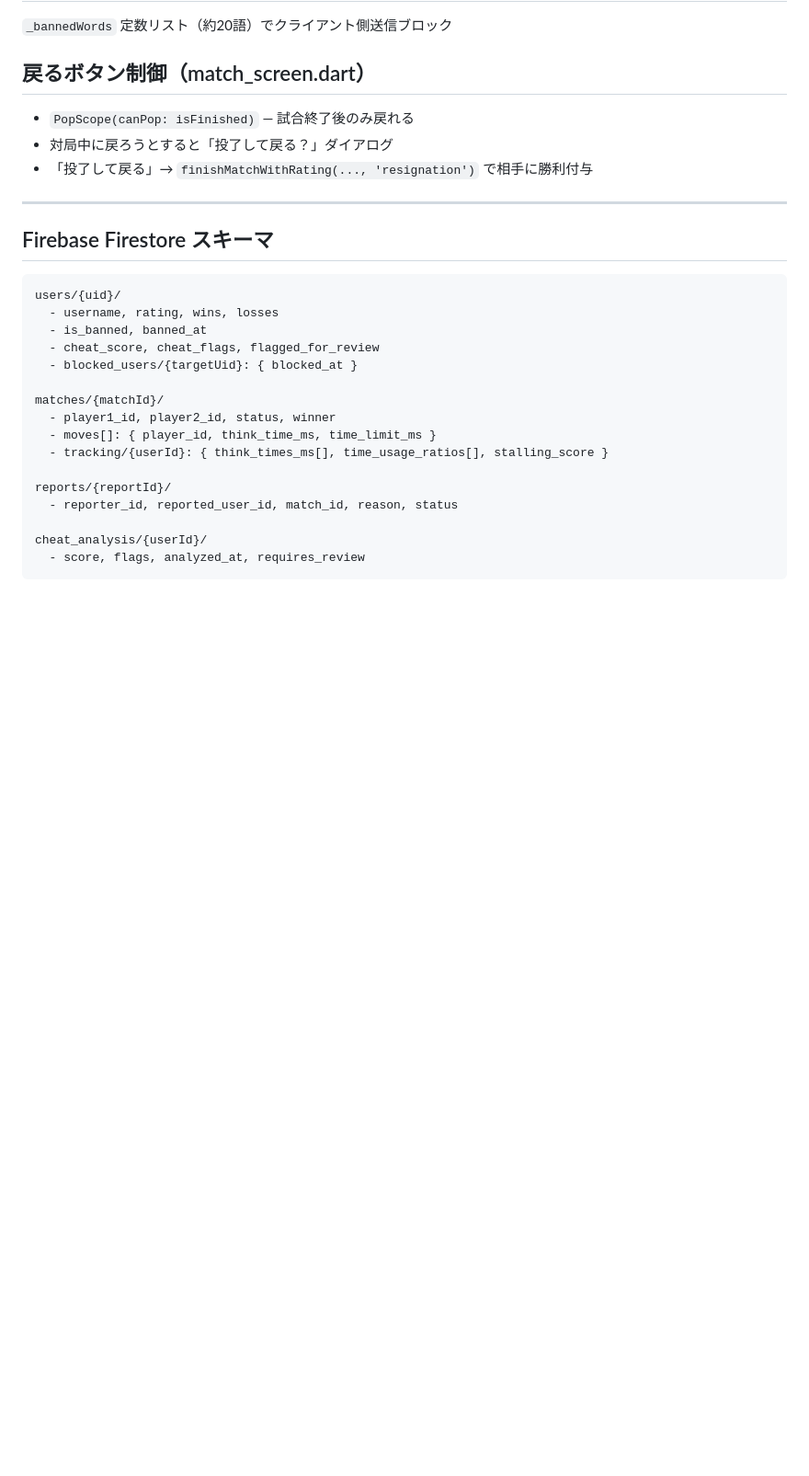
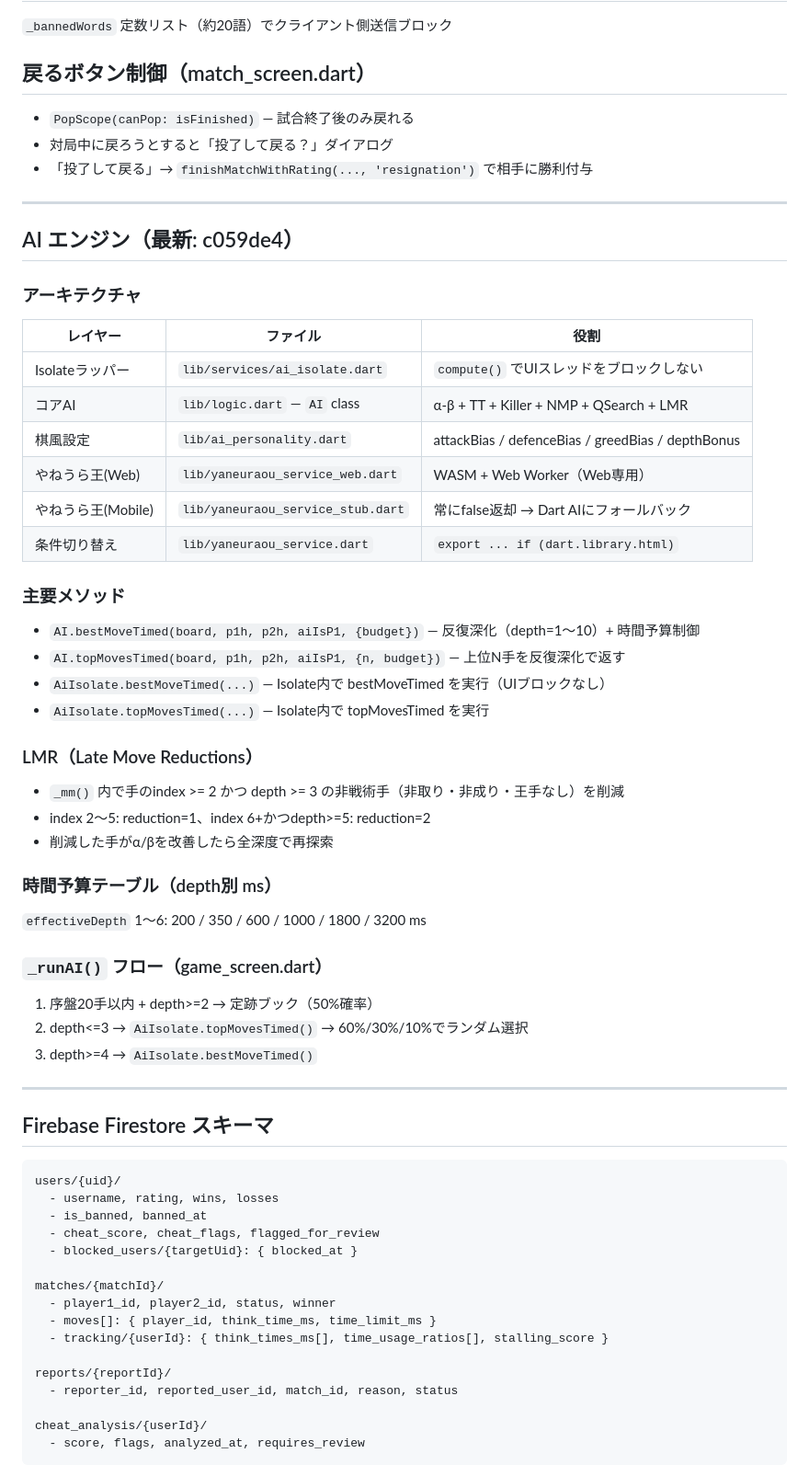
Before and after one commit to zka32101/shogi_app, a Markdown page: CLAUDE.md, the part around the change. Shown at 92% size. GitHub-like rendering; blank space fills up the shorter version.

Commit message:
CLAUDE.md: AIエンジン実装詳細を追記

````diff
--- a/CLAUDE.md
+++ b/CLAUDE.md
@@ -96,6 +96,39 @@ description: 将棋アプリ（詰将棋 + ネットワーク対局 + AI対局
 
 ---
 
+## AI エンジン（最新: c059de4）
+
+### アーキテクチャ
+| レイヤー | ファイル | 役割 |
+|---|---|---|
+| Isolateラッパー | `lib/services/ai_isolate.dart` | `compute()` でUIスレッドをブロックしない |
+| コアAI | `lib/logic.dart` — `AI` class | α-β + TT + Killer + NMP + QSearch + LMR |
+| 棋風設定 | `lib/ai_personality.dart` | attackBias / defenceBias / greedBias / depthBonus |
+| やねうら王(Web) | `lib/yaneuraou_service_web.dart` | WASM + Web Worker（Web専用） |
+| やねうら王(Mobile) | `lib/yaneuraou_service_stub.dart` | 常にfalse返却 → Dart AIにフォールバック |
+| 条件切り替え | `lib/yaneuraou_service.dart` | `export ... if (dart.library.html)` |
+
+### 主要メソッド
+- `AI.bestMoveTimed(board, p1h, p2h, aiIsP1, {budget})` — 反復深化（depth=1〜10）+ 時間予算制御
+- `AI.topMovesTimed(board, p1h, p2h, aiIsP1, {n, budget})` — 上位N手を反復深化で返す
+- `AiIsolate.bestMoveTimed(...)` — Isolate内で bestMoveTimed を実行（UIブロックなし）
+- `AiIsolate.topMovesTimed(...)` — Isolate内で topMovesTimed を実行
+
+### LMR（Late Move Reductions）
+- `_mm()` 内で手のindex >= 2 かつ depth >= 3 の非戦術手（非取り・非成り・王手なし）を削減
+- index 2〜5: reduction=1、index 6+かつdepth>=5: reduction=2
+- 削減した手がα/βを改善したら全深度で再探索
+
+### 時間予算テーブル（depth別 ms）
+`effectiveDepth` 1〜6: 200 / 350 / 600 / 1000 / 1800 / 3200 ms
+
+### `_runAI()` フロー（game_screen.dart）
+1. 序盤20手以内 + depth>=2 → 定跡ブック（50%確率）
+2. depth<=3 → `AiIsolate.topMovesTimed()` → 60%/30%/10%でランダム選択
+3. depth>=4 → `AiIsolate.bestMoveTimed()`
+
+---
+
 ## Firebase Firestore スキーマ
 ```
 users/{uid}/
````
